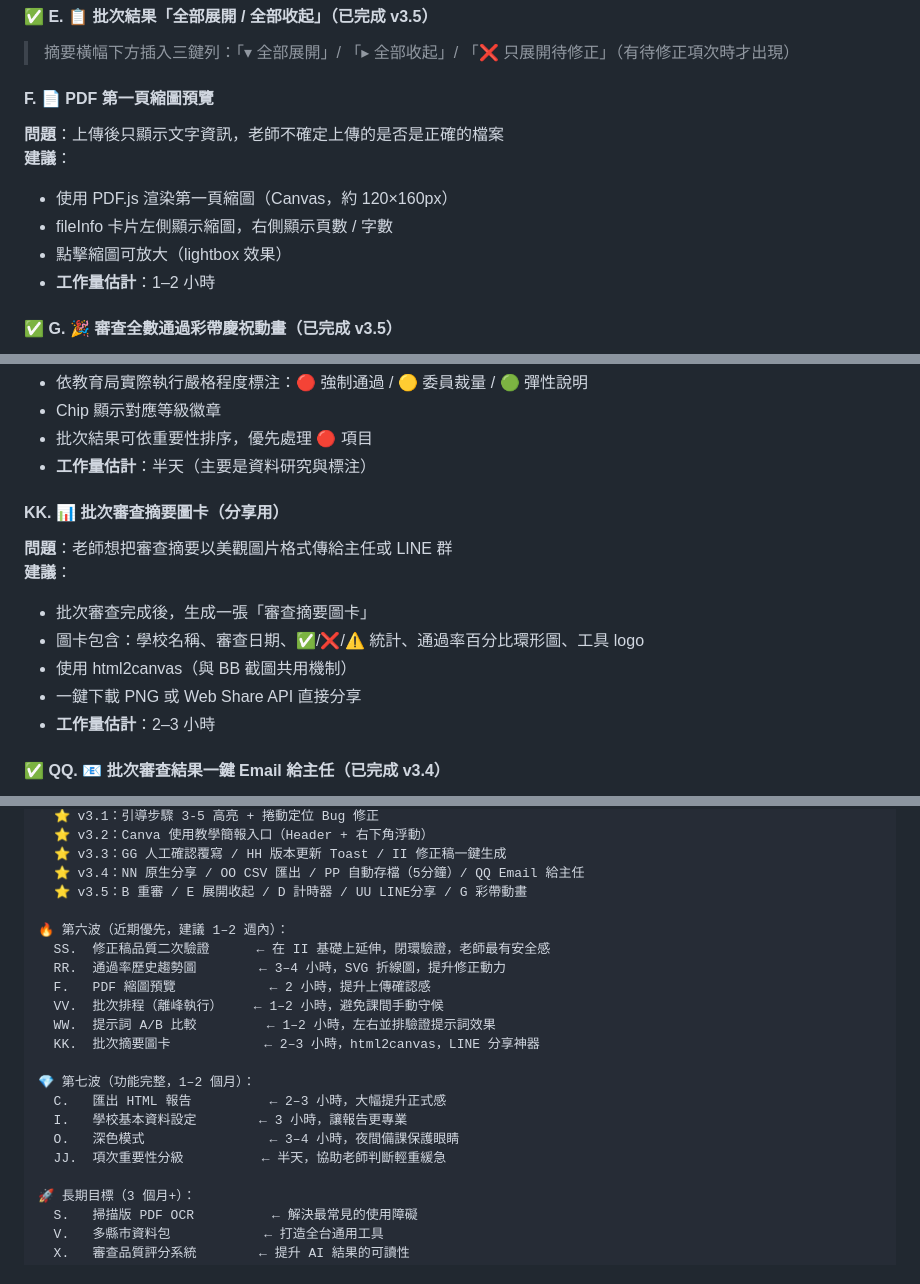
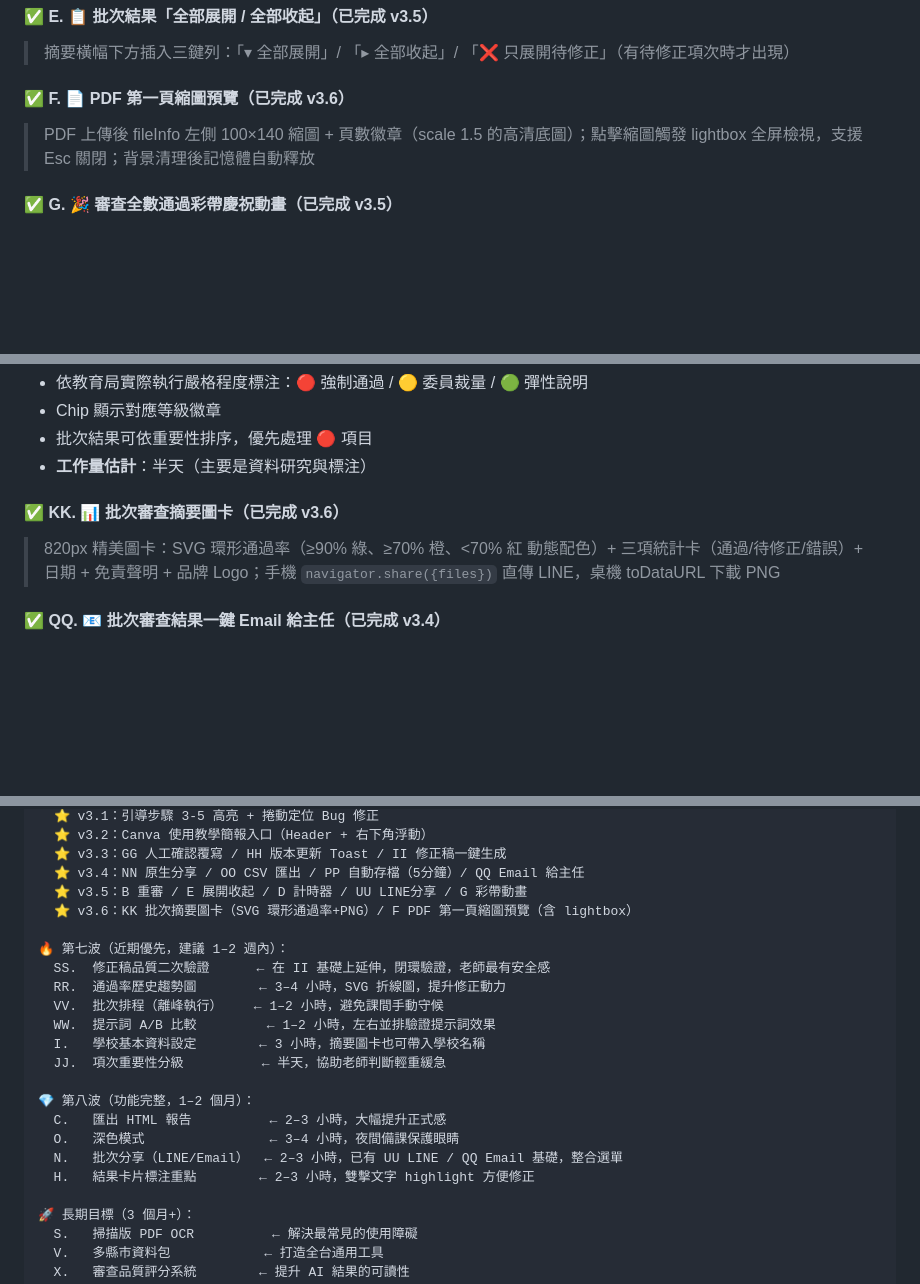
Before and after one commit to cagoooo/curriculum, a Markdown page: ROADMAP.md, 3 parts joined by grey strips. Rendered like a GitHub page; blank space fills up the shorter version.

Commit message:
docs: 更新 ROADMAP 至 v3.6，標記 F/KK 完成，調整第七/八波優先順序
Co-Authored-By: Claude Sonnet 4.6 <noreply@anthropic.com>

```diff
--- a/ROADMAP.md
+++ b/ROADMAP.md
@@ -186,13 +188,8 @@
 #### ✅ E. 📋 批次結果「全部展開 / 全部收起」（已完成 v3.5）
 > 摘要橫幅下方插入三鍵列：「▾ 全部展開」/ 「▸ 全部收起」/ 「❌ 只展開待修正」（有待修正項次時才出現）
 
-#### F. 📄 PDF 第一頁縮圖預覽
-**問題**：上傳後只顯示文字資訊，老師不確定上傳的是否是正確的檔案
-**建議**：
-- 使用 PDF.js 渲染第一頁縮圖（Canvas，約 120×160px）
-- fileInfo 卡片左側顯示縮圖，右側顯示頁數 / 字數
-- 點擊縮圖可放大（lightbox 效果）
-- **工作量估計**：1–2 小時
+#### ✅ F. 📄 PDF 第一頁縮圖預覽（已完成 v3.6）
+> PDF 上傳後 fileInfo 左側 100×140 縮圖 + 頁數徽章（scale 1.5 的高清底圖）；點擊縮圖觸發 lightbox 全屏檢視，支援 Esc 關閉；背景清理後記憶體自動釋放
 
 #### ✅ G. 🎉 審查全數通過彩帶慶祝動畫（已完成 v3.5）
 > 批次全數通過時 canvas-confetti 雙側噴彩帶 3.5 秒（懶載入 CDN，不影響初始速度）；單項「表件通過」時結果區脈衝綠光 2.4 秒
@@ -305,14 +302,8 @@
 - 批次結果可依重要性排序，優先處理 🔴 項目
 - **工作量估計**：半天（主要是資料研究與標注）
 
-#### KK. 📊 批次審查摘要圖卡（分享用）
-**問題**：老師想把審查摘要以美觀圖片格式傳給主任或 LINE 群
-**建議**：
-- 批次審查完成後，生成一張「審查摘要圖卡」
-- 圖卡包含：學校名稱、審查日期、✅/❌/⚠️ 統計、通過率百分比環形圖、工具 logo
-- 使用 html2canvas（與 BB 截圖共用機制）
-- 一鍵下載 PNG 或 Web Share API 直接分享
-- **工作量估計**：2–3 小時
+#### ✅ KK. 📊 批次審查摘要圖卡（已完成 v3.6）
+> 820px 精美圖卡：SVG 環形通過率（≥90% 綠、≥70% 橙、<70% 紅 動態配色）+ 三項統計卡（通過/待修正/錯誤）+ 日期 + 免責聲明 + 品牌 Logo；手機 `navigator.share({files})` 直傳 LINE，桌機 toDataURL 下載 PNG
 
 #### ✅ QQ. 📧 批次審查結果一鍵 Email 給主任（已完成 v3.4）
 > 批次完成後加「📧 Email 給主任」按鈕；自動組裝通過/待修正/錯誤三份清單；`mailto:` 開啟預設郵件程式，Subject 含學年度與工具名稱，Body 含時間戳記 + AI 免責聲明
@@ -456,20 +447,21 @@
   ⭐ v3.3：GG 人工確認覆寫 / HH 版本更新 Toast / II 修正稿一鍵生成
   ⭐ v3.4：NN 原生分享 / OO CSV 匯出 / PP 自動存檔（5分鐘）/ QQ Email 給主任
   ⭐ v3.5：B 重審 / E 展開收起 / D 計時器 / UU LINE分享 / G 彩帶動畫
+  ⭐ v3.6：KK 批次摘要圖卡（SVG 環形通過率+PNG）/ F PDF 第一頁縮圖預覽（含 lightbox）
 
-🔥 第六波（近期優先，建議 1–2 週內）：
+🔥 第七波（近期優先，建議 1–2 週內）：
   SS.  修正稿品質二次驗證      ← 在 II 基礎上延伸，閉環驗證，老師最有安全感
   RR.  通過率歷史趨勢圖        ← 3–4 小時，SVG 折線圖，提升修正動力
-  F.   PDF 縮圖預覽            ← 2 小時，提升上傳確認感
   VV.  批次排程（離峰執行）    ← 1–2 小時，避免課間手動守候
   WW.  提示詞 A/B 比較         ← 1–2 小時，左右並排驗證提示詞效果
-  KK.  批次摘要圖卡            ← 2–3 小時，html2canvas，LINE 分享神器
+  I.   學校基本資料設定        ← 3 小時，摘要圖卡也可帶入學校名稱
+  JJ.  項次重要性分級          ← 半天，協助老師判斷輕重緩急
 
-💎 第七波（功能完整，1–2 個月）：
+💎 第八波（功能完整，1–2 個月）：
   C.   匯出 HTML 報告          ← 2–3 小時，大幅提升正式感
-  I.   學校基本資料設定        ← 3 小時，讓報告更專業
   O.   深色模式                ← 3–4 小時，夜間備課保護眼睛
-  JJ.  項次重要性分級          ← 半天，協助老師判斷輕重緩急
+  N.   批次分享（LINE/Email）  ← 2–3 小時，已有 UU LINE / QQ Email 基礎，整合選單
+  H.   結果卡片標注重點        ← 2–3 小時，雙擊文字 highlight 方便修正
 
 🚀 長期目標（3 個月+）：
   S.   掃描版 PDF OCR          ← 解決最常見的使用障礙
```
Also changed, not shown: other parts of ROADMAP.md (+4 -2 lines).
